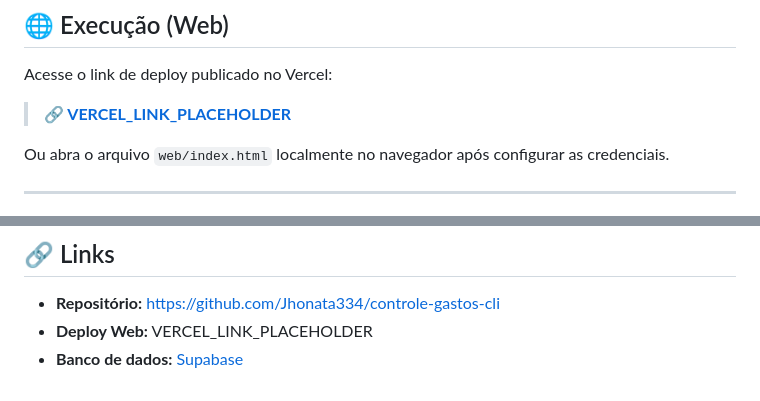
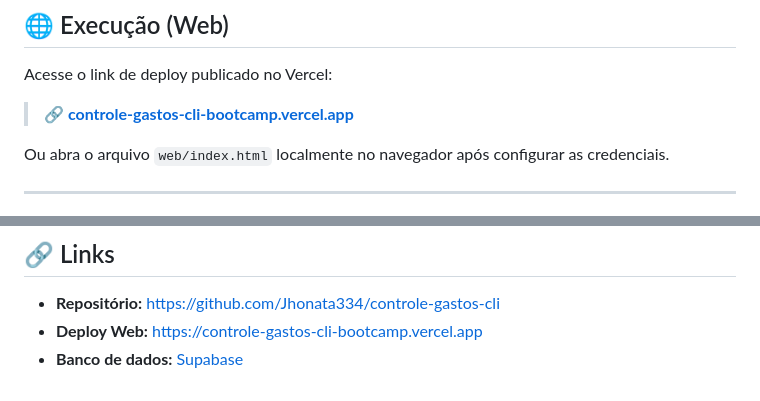
Before and after one commit to Jhonata334/controle-gastos-cli, a Markdown page: README.md, 2 parts joined by grey strips. Rendered like a GitHub page.

Commit message:
docs: atualizar README com link do vercel

```diff
--- a/README.md
+++ b/README.md
@@ -176,7 +176,7 @@ node src/index.js
 
 Acesse o link de deploy publicado no Vercel:
 
-> **🔗 [VERCEL_LINK_PLACEHOLDER](VERCEL_LINK_PLACEHOLDER)**
+> **🔗 [controle-gastos-cli-bootcamp.vercel.app](https://controle-gastos-cli-bootcamp.vercel.app)**
 
 Ou abra o arquivo `web/index.html` localmente no navegador após configurar as credenciais.
 
@@ -285,5 +285,5 @@ Seguindo o padrão **SemVer (MAJOR.MINOR.PATCH)**:
 ## 🔗 Links
 
 - **Repositório:** https://github.com/Jhonata334/controle-gastos-cli
-- **Deploy Web:** VERCEL_LINK_PLACEHOLDER
+- **Deploy Web:** https://controle-gastos-cli-bootcamp.vercel.app
 - **Banco de dados:** [Supabase](https://supabase.com)
```
Also changed, not shown: other parts of README.md (+1 -1 lines).
